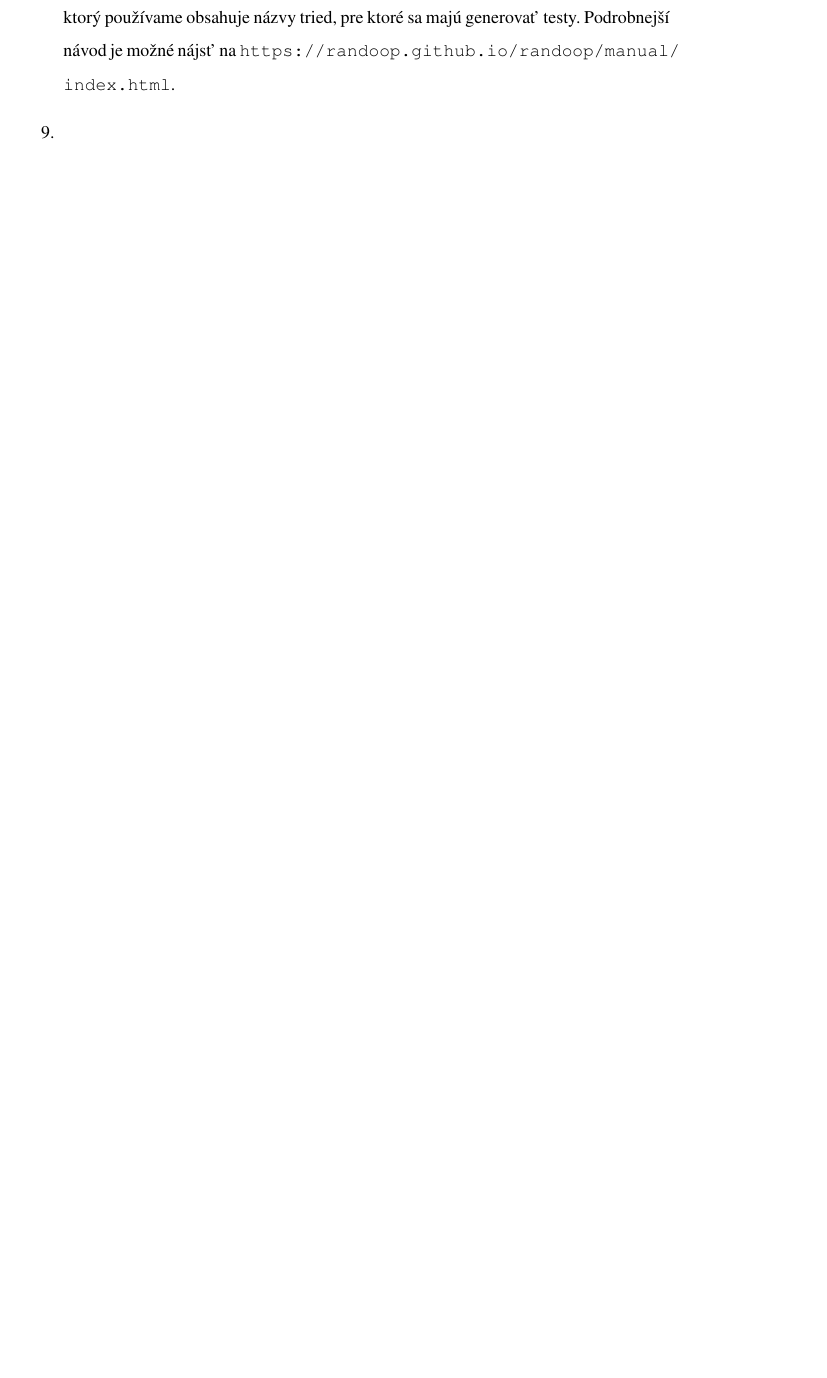
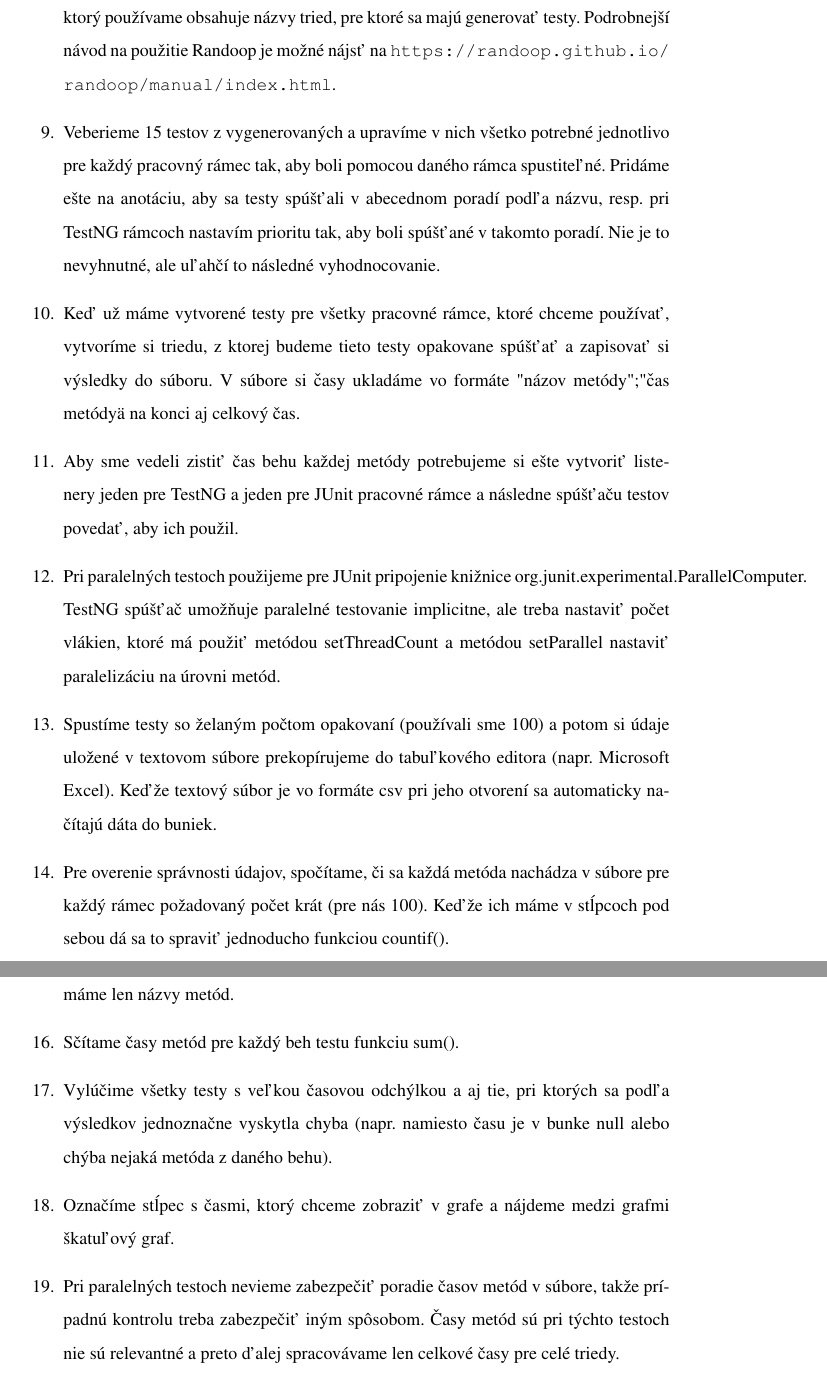
Before and after one commit to benusp/bakalarka, a LaTeX document (bakalarka.tex): part of page 46 of 46 before the commit and two parts of pages 45 and 46 of 46 after it, the two joined at a grey line, cut so that both start at the same text, the shorter picture padded with empty space. Compiled offline with pdfLaTeX; a missing font is replaced by an installed copy or a similar font.

Commit message:
pouzivatelska prirucka

```diff
--- a/bakalarka.tex
+++ b/bakalarka.tex
@@ -633,8 +619,18 @@
  		\item Pridať do závislostí projektu pracovné rámce JUnit, TestNG a Arquillian, aby Maven posťahoval všetky potrebné súbory k ich používaniu. Závislosti sa dajú po kliknutí na pom.xml súbor na záložke "Dependencies" alebo aj vložením značiek do pom.xml súboru na záložke "pom.xml". Údaje, ktoré treba vložiť pre JUnit sú tu: \url{http://mvnrepository.com/artifact/junit/junit/4.12}, pre TestNG tu: \url{http://mvnrepository.com/artifact/org.testng/testng/6.9.10} a pre Arquillian na odkaze z predchádzajúceho bodu.
  		\item Stiahnuť Randoop-2.1.4.jar z \url{https://github.com/randoop/randoop/releases/tag/v2.1.4}.
  		\item Vytvoriť v projekte triedy, ktoré budeme testovať. My sme vytvorili triedu, ktorá hľadá prvočísla a triedu, ktorá vypíše prvočísla, ktoré od nej dostane pomocou metód.
- 		\item Vygenerovať testy pomocou Randoop. Použili sme tento príkaz v príkazovom riadku {C:\textbackslash Users\textbackslash Peto\textbackslash workspace\textbackslash bakalarka>java -ea -classpath randoop-2.1.4.jar;target\textbackslash classes\ randoop.main.Main gentests --classlist=classes.txt --outputlimit=100}. Súbor classes.txt, ktorý používame obsahuje názvy tried, pre ktoré sa majú generovať testy. Podrobnejší návod je možné nájsť na \url{https://randoop.github.io/randoop/manual/index.html}.
- 		\item
+ 		\item Vygenerovať testy pomocou Randoop. Použili sme tento príkaz v príkazovom riadku {C:\textbackslash Users\textbackslash Peto\textbackslash workspace\textbackslash bakalarka>java -ea -classpath randoop-2.1.4.jar;target\textbackslash classes\ randoop.main.Main gentests --classlist=classes.txt --outputlimit=100}. Súbor classes.txt, ktorý používame obsahuje názvy tried, pre ktoré sa majú generovať testy. Podrobnejší návod na použitie Randoop je možné nájsť na \url{https://randoop.github.io/randoop/manual/index.html}.
+ 		\item Veberieme 15 testov z vygenerovaných a upravíme v nich všetko potrebné jednotlivo pre každý pracovný rámec tak, aby boli pomocou daného rámca spustiteľné. Pridáme ešte na anotáciu, aby sa testy spúšťali v abecednom poradí podľa názvu, resp. pri TestNG rámcoch nastavím prioritu tak, aby boli spúšťané v takomto poradí. Nie je to nevyhnutné, ale uľahčí to následné vyhodnocovanie.
+ 		\item Keď už máme vytvorené testy pre všetky pracovné rámce, ktoré chceme používať, vytvoríme si triedu, z ktorej budeme tieto testy opakovane spúšťať a zapisovať si výsledky do súboru. V súbore si časy ukladáme vo formáte "názov metódy";"čas metódy" a na konci aj celkový čas.
+ 		\item Aby sme vedeli zistiť čas behu každej metódy potrebujeme si ešte vytvoriť listenery jeden pre TestNG a jeden pre JUnit pracovné rámce a následne spúšťaču testov povedať, aby ich použil.
+ 		\item Pri paralelných testoch použijeme pre JUnit pripojenie knižnice org.junit.experimental.ParallelComputer. TestNG spúšťač umožňuje paralelné testovanie implicitne, ale treba nastaviť počet vlákien, ktoré má použiť metódou setThreadCount a metódou setParallel nastaviť paralelizáciu na úrovni metód.
+ 		\item Spustíme testy so želaným počtom opakovaní (používali sme 100) a potom si údaje uložené v textovom súbore prekopírujeme do tabuľkového editora (napr. Microsoft Excel). Keďže textový súbor je vo formáte csv pri jeho otvorení sa automaticky načítajú dáta do buniek.
+ 		\item Pre overenie správnosti údajov, spočítame, či sa každá metóda nachádza v súbore pre každý rámec požadovaný počet krát (pre nás 100). Keďže ich máme v stĺpcoch pod sebou dá sa to spraviť jednoducho funkciou countif().
+ 		\item Prekopírujeme názvy metód nad stĺpce s časmi a vymažeme všetky stĺpce, v ktorých máme len názvy metód.
+ 		\item Sčítame časy metód pre každý beh testu funkciu sum().
+ 		\item Vylúčime všetky testy s veľkou časovou odchýlkou a aj tie, pri ktorých sa podľa výsledkov jednoznačne vyskytla chyba (napr. namiesto času je v bunke null alebo chýba nejaká metóda z daného behu).
+ 		\item Označíme stĺpec s časmi, ktorý chceme zobraziť v grafe a nájdeme medzi grafmi škatuľový graf.
+ 		\item Pri paralelných testoch nevieme zabezpečiť poradie časov metód v súbore, takže prípadnú kontrolu treba zabezpečiť iným spôsobom. Časy metód sú pri týchto testoch nie sú relevantné a preto ďalej spracovávame len celkové časy pre celé triedy.
  	\end{enumerate}
 
 
```
Also changed, not shown: otazky.txt (+1 -1 lines), bakalarka.pdf, bakalarka.tex (20 more changed lines), 4 other files.
